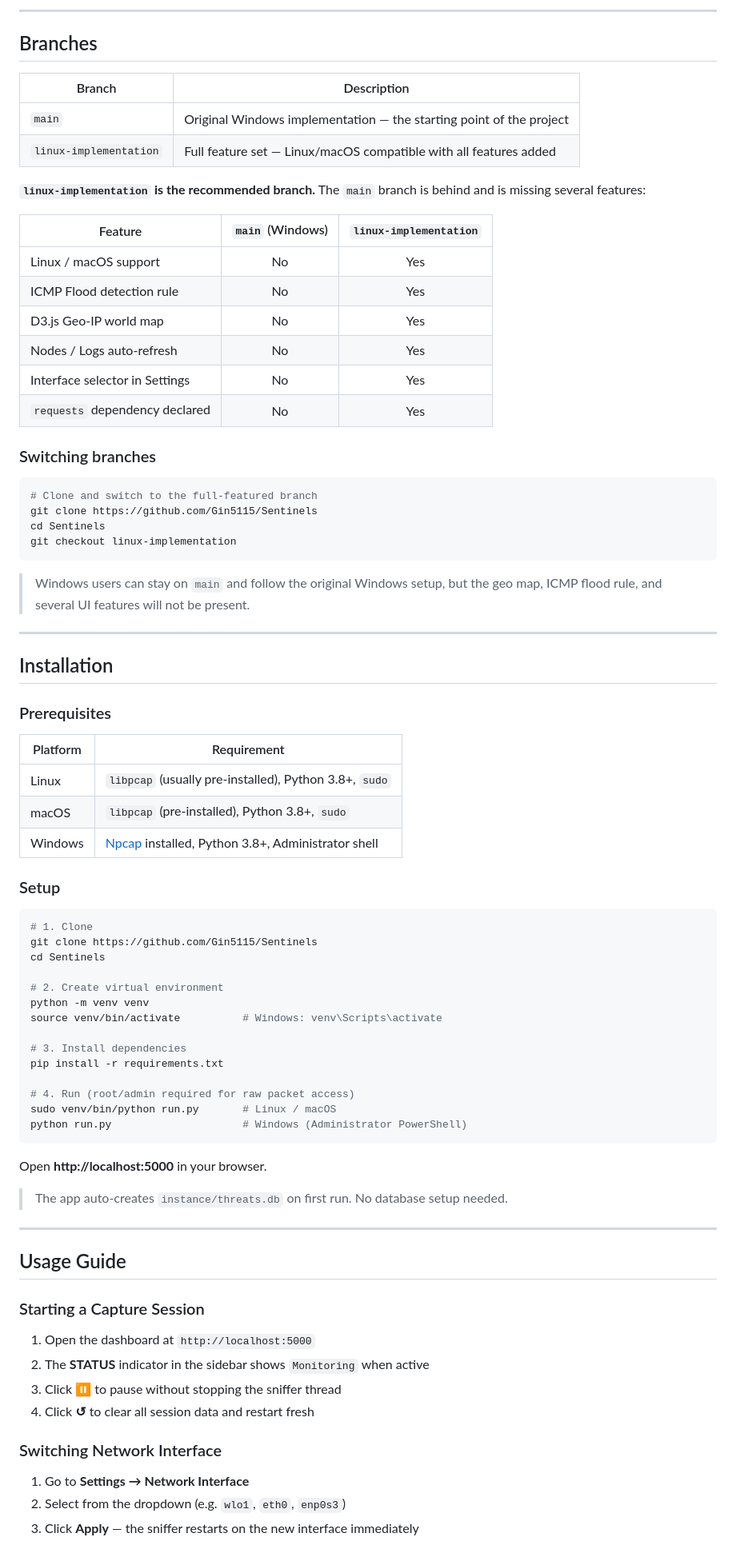
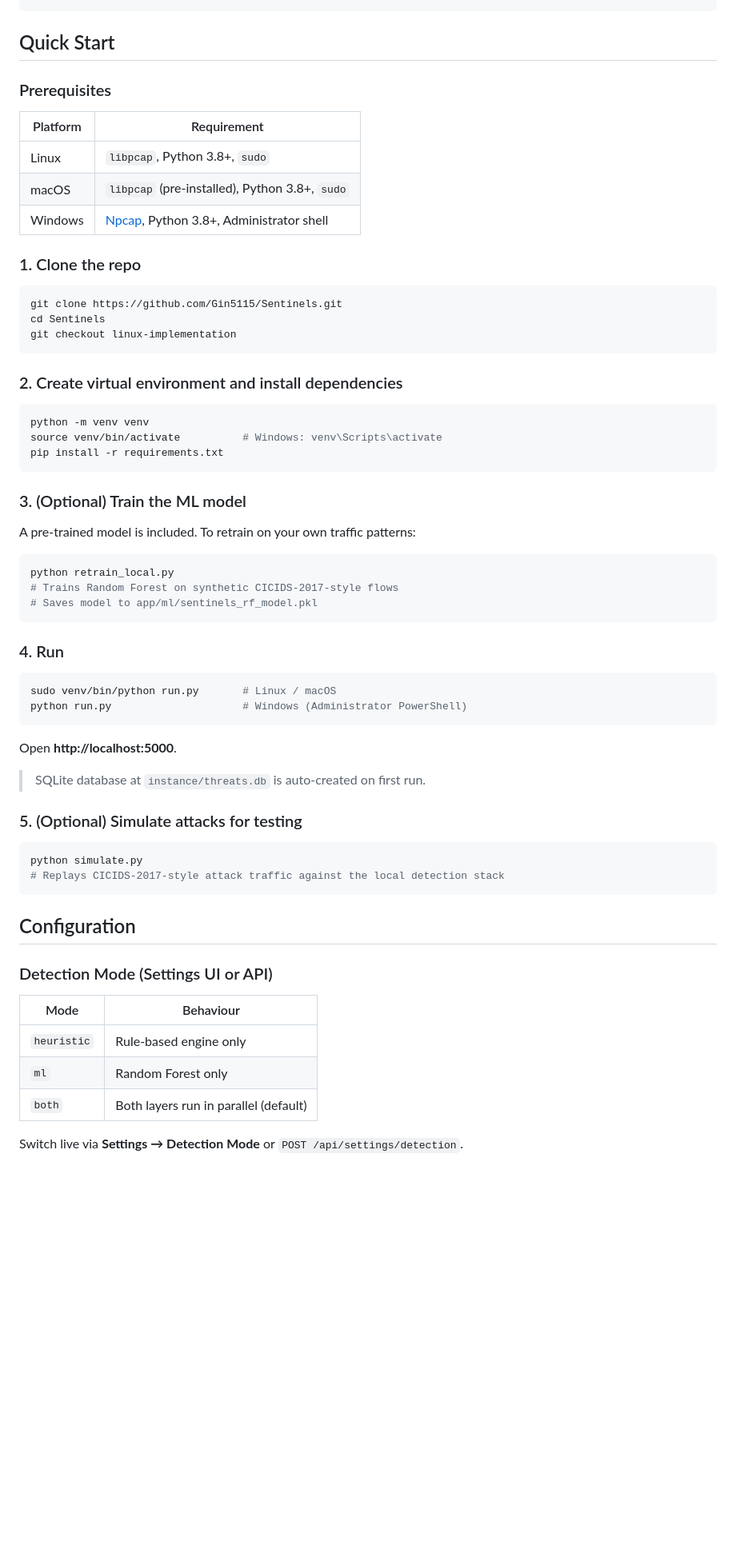
Before and after one commit to Gin5115/Sentinels, a Markdown page: README.md, the part around one of its changes. Shown at 80% size. GitHub-like rendering; blank space fills up the shorter version.

````diff
--- a/README.md
+++ b/README.md
@@ -141,83 +70,66 @@ Scapy handles Ethernet frame parsing, protocol dissection, and TCP flag extracti
----
-
-## Branches
-
-| Branch | Description |
-|--------|-------------|
-| `main` | Original Windows implementation — the starting point of the project |
-| `linux-implementation` | Full feature set — Linux/macOS compatible with all features added |
-
-**`linux-implementation` is the recommended branch.** The `main` branch is behind and is missing several features:
-
-| Feature | `main` (Windows) | `linux-implementation` |
-|---------|:-----------------:|:----------------------:|
-| Linux / macOS support | No | Yes |
-| ICMP Flood detection rule | No | Yes |
-| D3.js Geo-IP world map | No | Yes |
-| Nodes / Logs auto-refresh | No | Yes |
-| Interface selector in Settings | No | Yes |
-| `requests` dependency declared | No | Yes |
-
-### Switching branches
-
-```bash
-# Clone and switch to the full-featured branch
-git clone https://github.com/Gin5115/Sentinels
-cd Sentinels
-git checkout linux-implementation
-```
-
-> Windows users can stay on `main` and follow the original Windows setup, but the geo map, ICMP flood rule, and several UI features will not be present.
-
----
-
-## Installation
+## Quick Start
 
 ### Prerequisites
 
 | Platform | Requirement |
 |----------|------------|
-| Linux | `libpcap` (usually pre-installed), Python 3.8+, `sudo` |
+| Linux | `libpcap`, Python 3.8+, `sudo` |
 | macOS | `libpcap` (pre-installed), Python 3.8+, `sudo` |
-| Windows | [Npcap](https://npcap.com/) installed, Python 3.8+, Administrator shell |
+| Windows | [Npcap](https://npcap.com/), Python 3.8+, Administrator shell |
 
-### Setup
+### 1. Clone the repo
 
 ```bash
-# 1. Clone
-git clone https://github.com/Gin5115/Sentinels
+git clone https://github.com/Gin5115/Sentinels.git
 cd Sentinels
+git checkout linux-implementation
+```
 
-# 2. Create virtual environment
+### 2. Create virtual environment and install dependencies
+
+```bash
 python -m venv venv
 source venv/bin/activate          # Windows: venv\Scripts\activate
+pip install -r requirements.txt
+```
 
-# 3. Install dependencies
-pip install -r requirements.txt
+### 3. (Optional) Train the ML model
 
-# 4. Run (root/admin required for raw packet access)
+A pre-trained model is included. To retrain on your own traffic patterns:
+
+```bash
+python retrain_local.py
+# Trains Random Forest on synthetic CICIDS-2017-style flows
+# Saves model to app/ml/sentinels_rf_model.pkl
+```
+
+### 4. Run
+
+```bash
 sudo venv/bin/python run.py       # Linux / macOS
 python run.py                     # Windows (Administrator PowerShell)
 ```
 
-Open **http://localhost:5000** in your browser.
+Open **http://localhost:5000**.
 
-> The app auto-creates `instance/threats.db` on first run. No database setup needed.
+> SQLite database at `instance/threats.db` is auto-created on first run.
 
----
+### 5. (Optional) Simulate attacks for testing
 
-## Usage Guide
+```bash
+python simulate.py
+# Replays CICIDS-2017-style attack traffic against the local detection stack
+```
 
-### Starting a Capture Session
+## Configuration
 
-1. Open the dashboard at `http://localhost:5000`
-2. The **STATUS** indicator in the sidebar shows `Monitoring` when active
-3. Click **⏸** to pause without stopping the sniffer thread
-4. Click **↺** to clear all session data and restart fresh
+### Detection Mode (Settings UI or API)
 
-### Switching Network Interface
+| Mode | Behaviour |
+|------|-----------|
+| `heuristic` | Rule-based engine only |
+| `ml` | Random Forest only |
+| `both` | Both layers run in parallel (default) |
 
-1. Go to **Settings → Network Interface**
-2. Select from the dropdown (e.g. `wlo1`, `eth0`, `enp0s3`)
-3. Click **Apply** — the sniffer restarts on the new interface immediately
+Switch live via **Settings → Detection Mode** or `POST /api/settings/detection`.
 
````
Also changed, not shown: other parts of README.md (+283 -219 lines).
